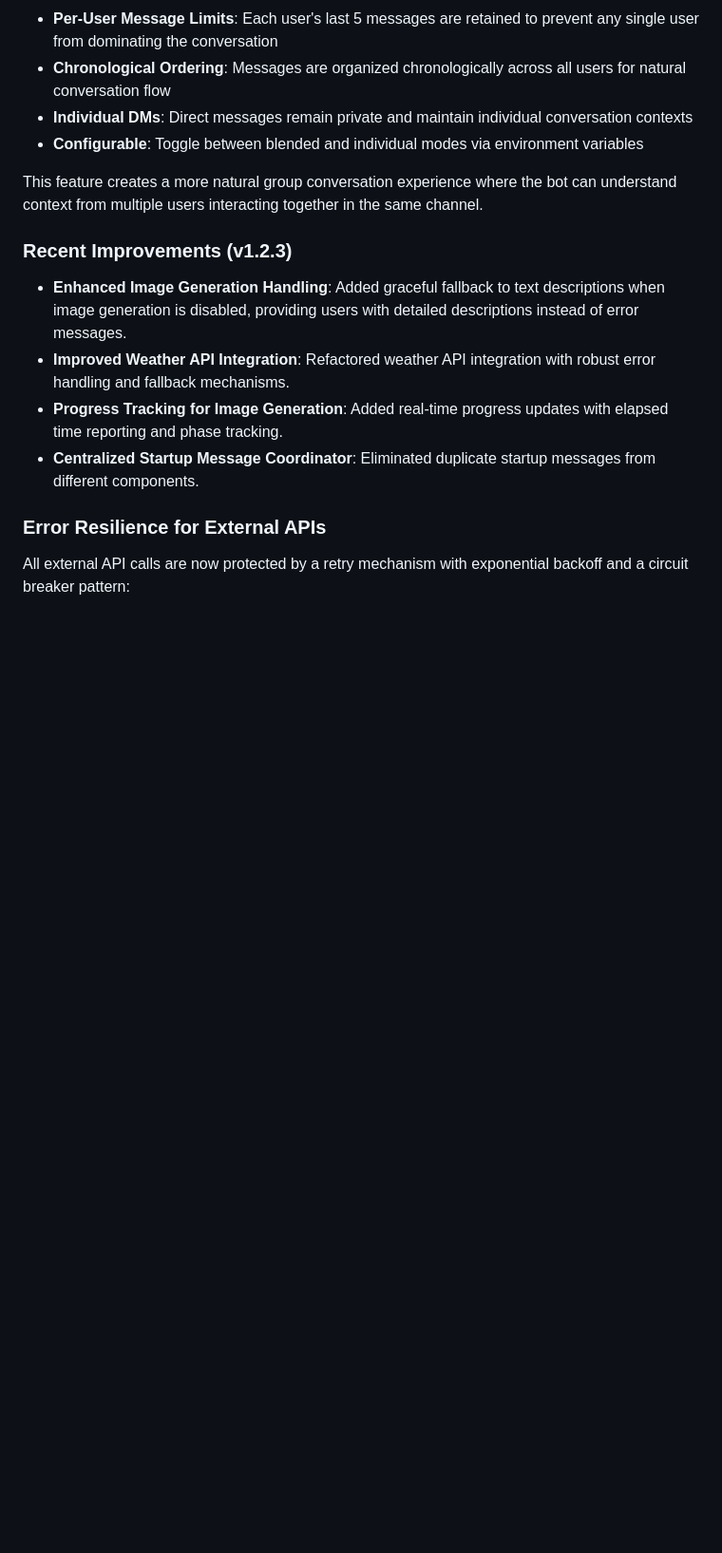
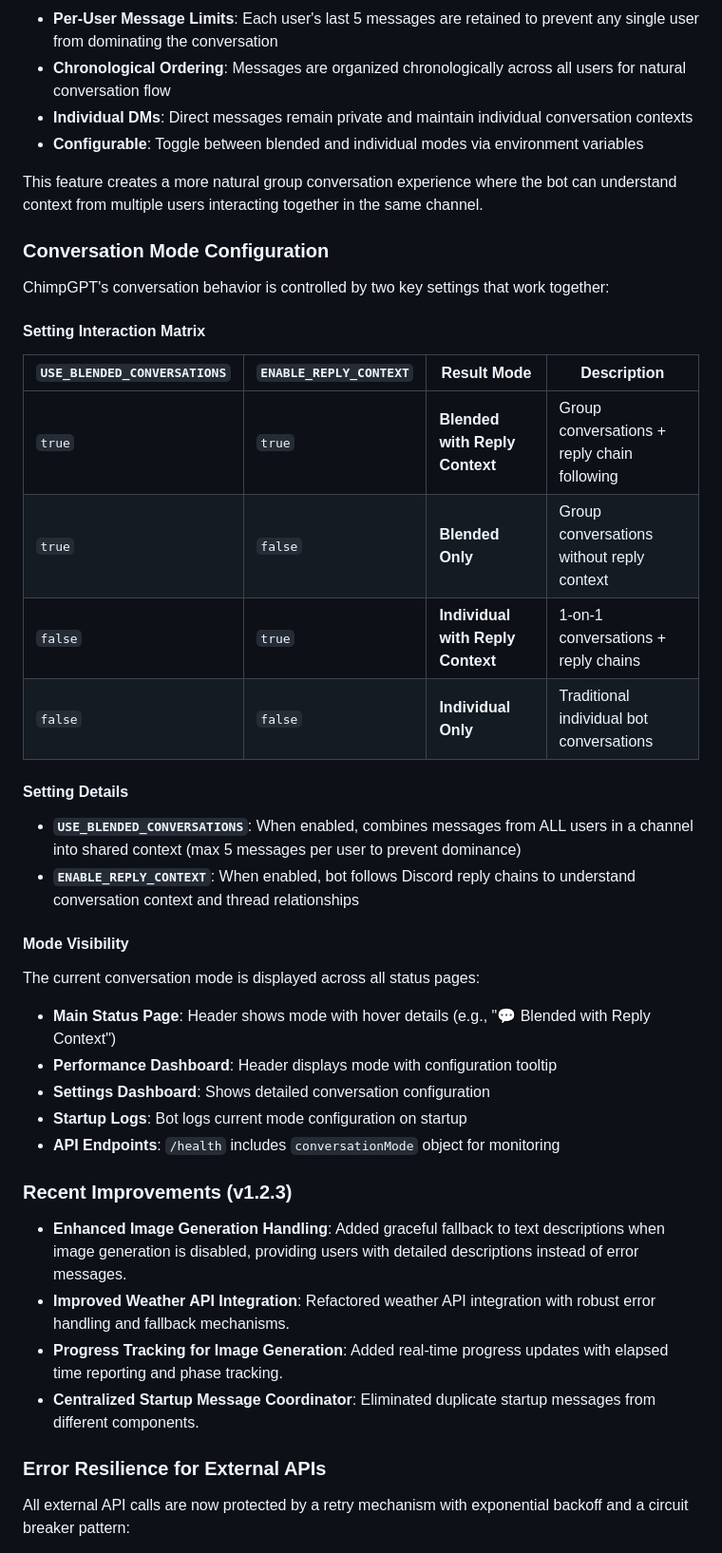
Before and after one commit to f0rky/Chimp-GPT, a Markdown page: README.md, the part around one of its changes. Shown at 95% size. Rendered like a GitHub page; blank space fills up the shorter version.

Commit message:
docs: update README with conversation mode configuration and dashboard optimizations
- Added comprehensive conversation mode configuration section with interaction matrix
- Documented bandwidth optimization achievements (99.99% reduction from ~300 Mbps to ~6 Kbps)
- Added settings dashboard documentation with security masking and validation features
- Enhanced dashboard features section with mobile responsiveness and dark/light theme
- Updated environment variables table with conversation mode settings
- Added conversation mode visibility information across all status pages

🤖 Generated with [Claude Code](https://claude.ai/code)

Co-Authored-By: Claude <noreply@anthropic.com>

```diff
--- a/README.md
+++ b/README.md
@@ -58,6 +58,33 @@ ChimpGPT supports a unique blended conversation mode that enhances group interac
 - **Configurable**: Toggle between blended and individual modes via environment variables
 
 This feature creates a more natural group conversation experience where the bot can understand context from multiple users interacting together in the same channel.
+
+### Conversation Mode Configuration
+
+ChimpGPT's conversation behavior is controlled by two key settings that work together:
+
+#### **Setting Interaction Matrix**
+
+| `USE_BLENDED_CONVERSATIONS` | `ENABLE_REPLY_CONTEXT` | **Result Mode** | **Description** |
+|------------------------------|------------------------|-----------------|-----------------|
+| `true` | `true` | **Blended with Reply Context** | Group conversations + reply chain following |
+| `true` | `false` | **Blended Only** | Group conversations without reply context |
+| `false` | `true` | **Individual with Reply Context** | 1-on-1 conversations + reply chains |
+| `false` | `false` | **Individual Only** | Traditional individual bot conversations |
+
+#### **Setting Details**
+
+- **`USE_BLENDED_CONVERSATIONS`**: When enabled, combines messages from ALL users in a channel into shared context (max 5 messages per user to prevent dominance)
+- **`ENABLE_REPLY_CONTEXT`**: When enabled, bot follows Discord reply chains to understand conversation context and thread relationships
+
+#### **Mode Visibility**
+
+The current conversation mode is displayed across all status pages:
+- **Main Status Page**: Header shows mode with hover details (e.g., "💬 Blended with Reply Context")
+- **Performance Dashboard**: Header displays mode with configuration tooltip
+- **Settings Dashboard**: Shows detailed conversation configuration
+- **Startup Logs**: Bot logs current mode configuration on startup
+- **API Endpoints**: `/health` includes `conversationMode` object for monitoring
 
 ### Recent Improvements (v1.2.3)
 
```
Also changed, not shown: other parts of README.md (+10 -0 lines).
